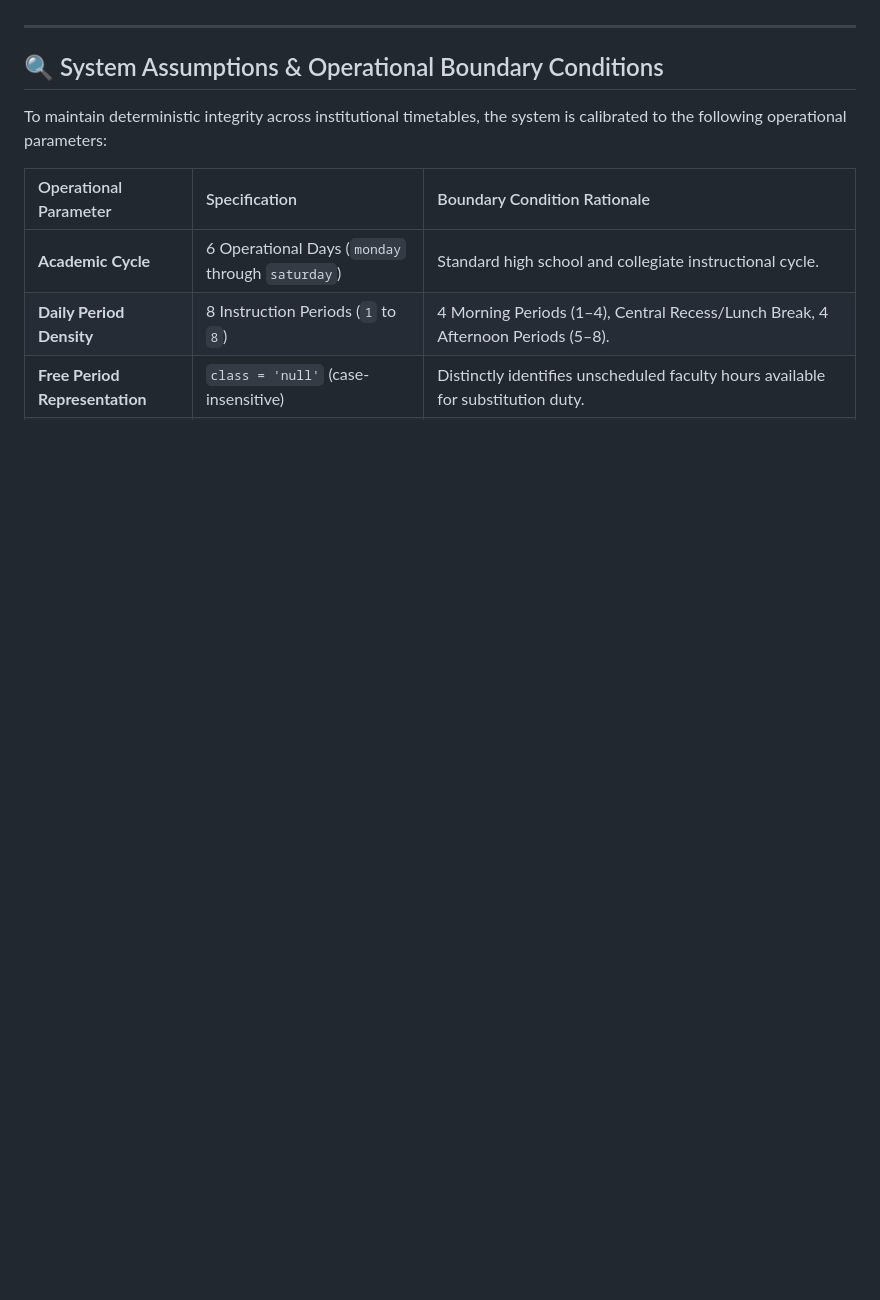
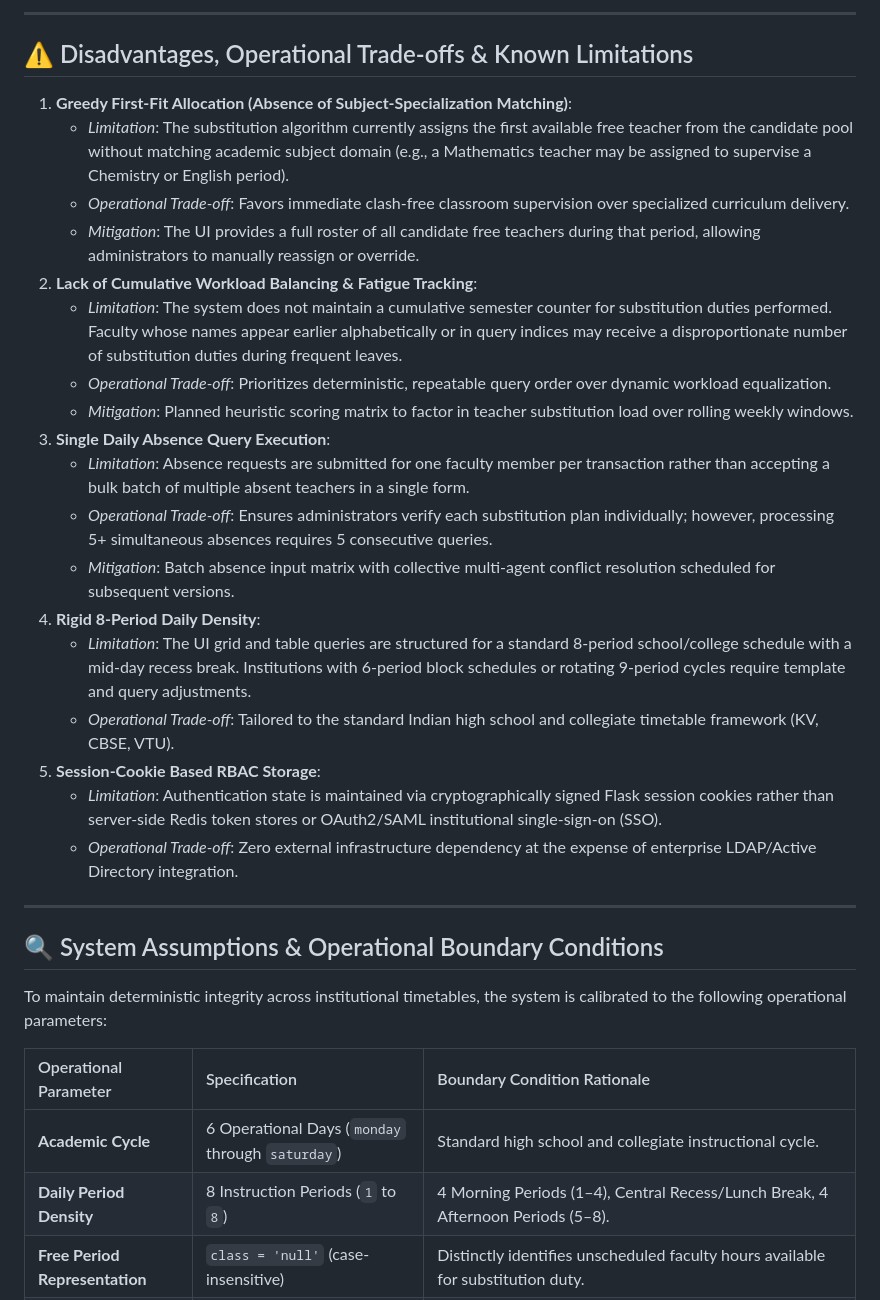
Before and after one commit to Nandish-508379/Automated-Faculty-Absence-Substitution-Management-System, a Markdown page: README.md, the part around the change printed below. Drawn GitHub-style; blank space fills up the shorter version.

```diff
--- a/README.md
+++ b/README.md
@@ -336,3 +362,25 @@ flowchart TD
+---
+
+## ⚠️ Disadvantages, Operational Trade-offs & Known Limitations
+
+1. **Greedy First-Fit Allocation (Absence of Subject-Specialization Matching)**:
+   - *Limitation*: The substitution algorithm currently assigns the first available free teacher from the candidate pool without matching academic subject domain (e.g., a Mathematics teacher may be assigned to supervise a Chemistry or English period).
+   - *Operational Trade-off*: Favors immediate clash-free classroom supervision over specialized curriculum delivery.
+   - *Mitigation*: The UI provides a full roster of all candidate free teachers during that period, allowing administrators to manually reassign or override.
+2. **Lack of Cumulative Workload Balancing & Fatigue Tracking**:
+   - *Limitation*: The system does not maintain a cumulative semester counter for substitution duties performed. Faculty whose names appear earlier alphabetically or in query indices may receive a disproportionate number of substitution duties during frequent leaves.
+   - *Operational Trade-off*: Prioritizes deterministic, repeatable query order over dynamic workload equalization.
+   - *Mitigation*: Planned heuristic scoring matrix to factor in teacher substitution load over rolling weekly windows.
+3. **Single Daily Absence Query Execution**:
+   - *Limitation*: Absence requests are submitted for one faculty member per transaction rather than accepting a bulk batch of multiple absent teachers in a single form.
+   - *Operational Trade-off*: Ensures administrators verify each substitution plan individually; however, processing 5+ simultaneous absences requires 5 consecutive queries.
+   - *Mitigation*: Batch absence input matrix with collective multi-agent conflict resolution scheduled for subsequent versions.
+4. **Rigid 8-Period Daily Density**:
+   - *Limitation*: The UI grid and table queries are structured for a standard 8-period school/college schedule with a mid-day recess break. Institutions with 6-period block schedules or rotating 9-period cycles require template and query adjustments.
+   - *Operational Trade-off*: Tailored to the standard Indian high school and collegiate timetable framework (KV, CBSE, VTU).
+5. **Session-Cookie Based RBAC Storage**:
+   - *Limitation*: Authentication state is maintained via cryptographically signed Flask session cookies rather than server-side Redis token stores or OAuth2/SAML institutional single-sign-on (SSO).
+   - *Operational Trade-off*: Zero external infrastructure dependency at the expense of enterprise LDAP/Active Directory integration.
 
 ---
 
```
Also changed, not shown: other parts of README.md (+36 -10 lines), docs/screenshots/06_arrangement_request.png, docs/screenshots/14_change_password.png, 2 other files.
